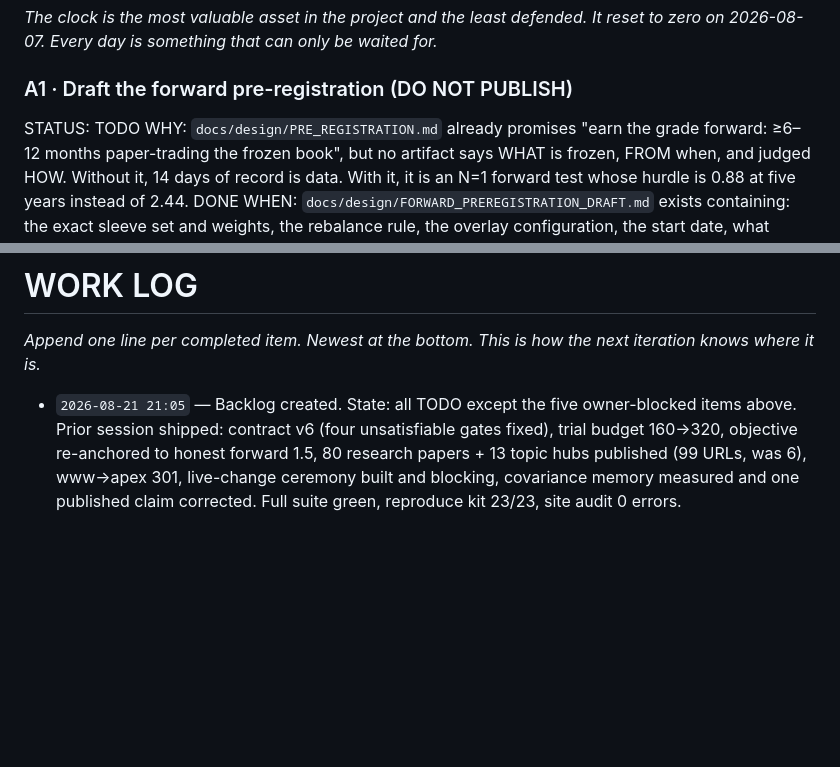
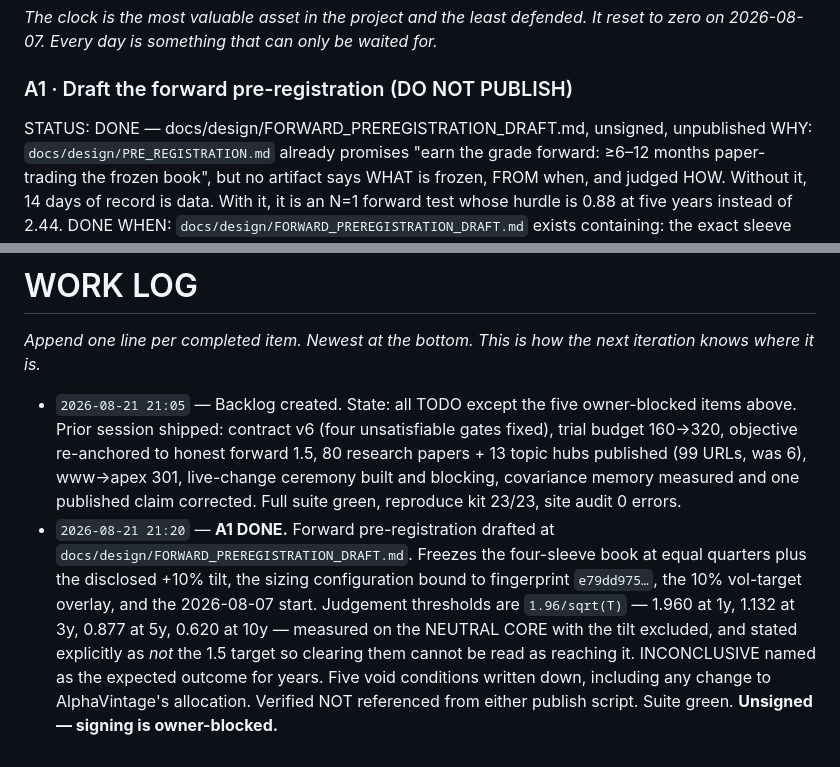
Before and after one commit to arhancanli/alphac, a Markdown page: docs/design/AUTONOMOUS_BACKLOG.md, 2 parts joined by grey strips. Drawn GitHub-style; blank space fills up the shorter version.

```diff
--- a/docs/design/AUTONOMOUS_BACKLOG.md
+++ b/docs/design/AUTONOMOUS_BACKLOG.md
@@ -107,7 +107,7 @@ Then, in `~/meridian`: `npm run build && npm run verify`, and deploy with
 2026-08-07. Every day is something that can only be waited for.*
 
 ### A1 · Draft the forward pre-registration (DO NOT PUBLISH)
-STATUS: TODO
+STATUS: DONE — docs/design/FORWARD_PREREGISTRATION_DRAFT.md, unsigned, unpublished
 WHY: `docs/design/PRE_REGISTRATION.md` already promises "earn the grade forward: ≥6–12 months
 paper-trading the frozen book", but no artifact says WHAT is frozen, FROM when, and judged HOW.
 Without it, 14 days of record is data. With it, it is an N=1 forward test whose hurdle is 0.88 at
@@ -376,3 +376,12 @@ where it is.*
   objective re-anchored to honest forward 1.5, 80 research papers + 13 topic hubs published (99
   URLs, was 6), www→apex 301, live-change ceremony built and blocking, covariance memory measured
   and one published claim corrected. Full suite green, reproduce kit 23/23, site audit 0 errors.
+- `2026-08-21 21:20` — **A1 DONE.** Forward pre-registration drafted at
+  `docs/design/FORWARD_PREREGISTRATION_DRAFT.md`. Freezes the four-sleeve book at equal quarters
+  plus the disclosed +10% tilt, the sizing configuration bound to fingerprint `e79dd975…`, the
+  10% vol-target overlay, and the 2026-08-07 start. Judgement thresholds are `1.96/sqrt(T)` —
+  1.960 at 1y, 1.132 at 3y, 0.877 at 5y, 0.620 at 10y — measured on the NEUTRAL CORE with the
+  tilt excluded, and stated explicitly as *not* the 1.5 target so clearing them cannot be read as
+  reaching it. INCONCLUSIVE named as the expected outcome for years. Five void conditions written
+  down, including any change to AlphaVintage's allocation. Verified NOT referenced from either
+  publish script. Suite green. **Unsigned — signing is owner-blocked.**
```
Also changed, not shown: docs/design/FORWARD_PREREGISTRATION_DRAFT.md (added, +197 -0 lines).
